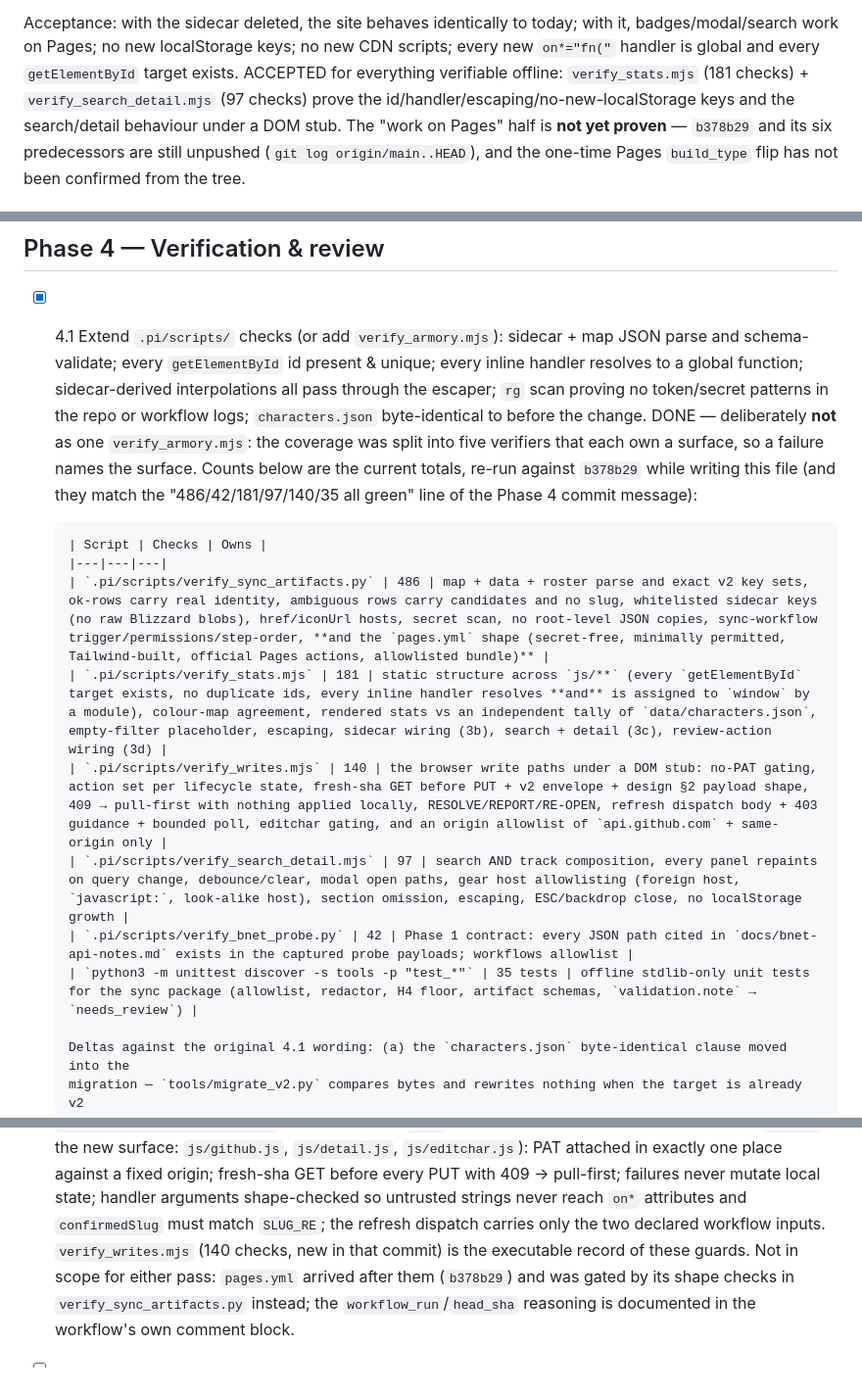
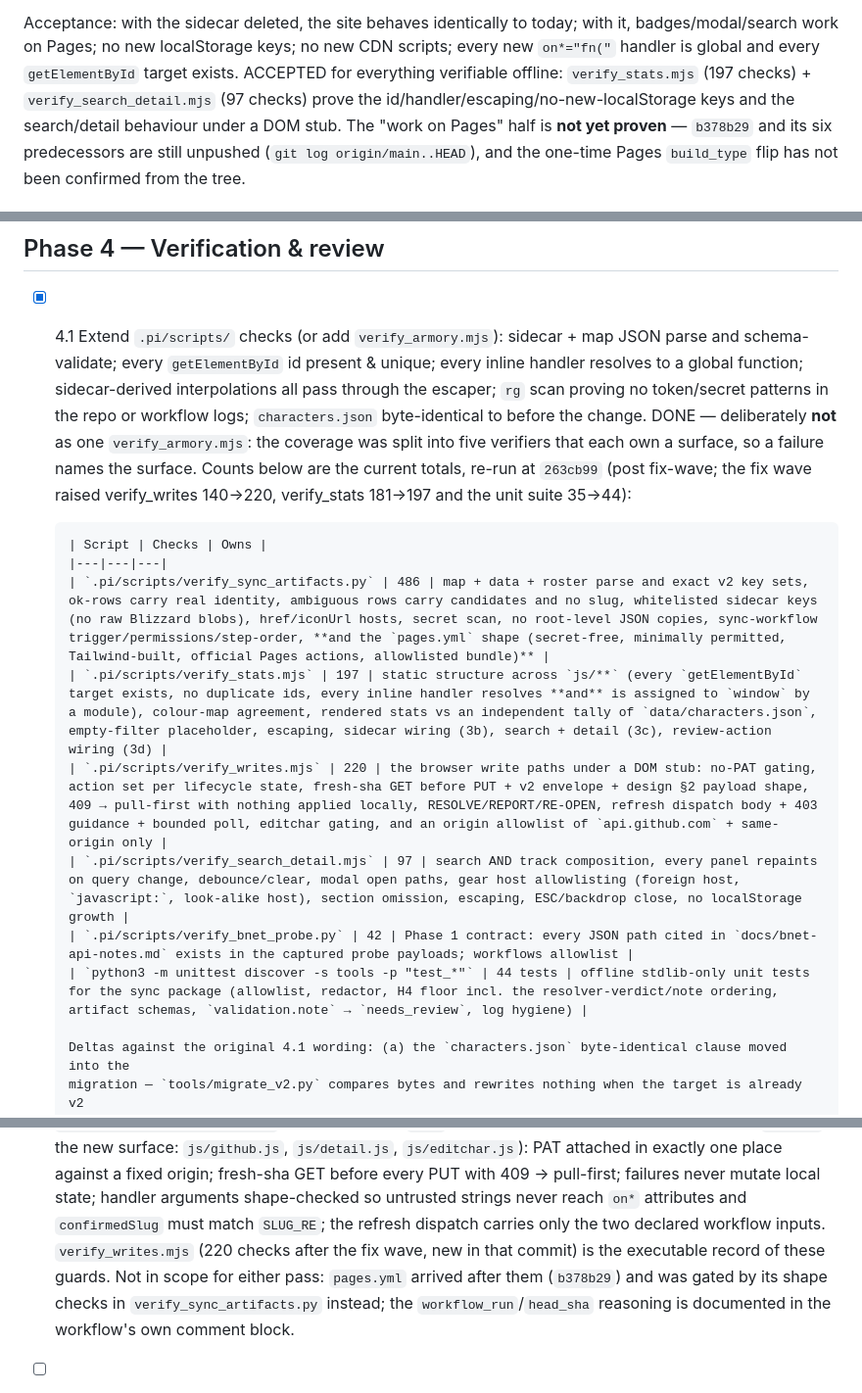
Before and after one commit to combatwombat16/wow-forever-roster, a Markdown page: armory-tasks.md, 3 parts joined by grey strips. Shown at 98% size. Rendered like a GitHub page.

```diff
--- a/armory-tasks.md
+++ b/armory-tasks.md
@@ -234,7 +234,7 @@ Acceptance: a successful manual run commits both JSON files; second run is cheap
       panels are not counting.
 
 Acceptance: with the sidecar deleted, the site behaves identically to today; with it, badges/modal/search work on Pages; no new localStorage keys; no new CDN scripts; every new `on*="fn("` handler is global and every `getElementById` target exists.
-ACCEPTED for everything verifiable offline: `verify_stats.mjs` (181 checks) + `verify_search_detail.mjs` (97 checks)
+ACCEPTED for everything verifiable offline: `verify_stats.mjs` (197 checks) + `verify_search_detail.mjs` (97 checks)
 prove the id/handler/escaping/no-new-localStorage keys and the search/detail behaviour under a DOM stub. The
 "work on Pages" half is **not yet proven** — `b378b29` and its six predecessors are still unpushed
 (`git log origin/main..HEAD`), and the one-time Pages `build_type` flip has not been confirmed from the tree.
@@ -261,18 +261,18 @@ Not in the original Phase 3 list; tracked here so this file stays the roster of
 
 - [x] 4.1 Extend `.pi/scripts/` checks (or add `verify_armory.mjs`): sidecar + map JSON parse and schema-validate; every `getElementById` id present & unique; every inline handler resolves to a global function; sidecar-derived interpolations all pass through the escaper; `rg` scan proving no token/secret patterns in the repo or workflow logs; `characters.json` byte-identical to before the change.
       DONE — deliberately **not** as one `verify_armory.mjs`: the coverage was split into five verifiers that
-      each own a surface, so a failure names the surface. Counts below are the current totals, re-run against
-      `b378b29` while writing this file (and they match the "486/42/181/97/140/35 all green" line of the
-      Phase 4 commit message):
+      each own a surface, so a failure names the surface. Counts below are the current totals, re-run at
+      `263cb99` (post fix-wave; the fix wave raised verify_writes 140→220, verify_stats 181→197 and the unit
+      suite 35→44):
 
       | Script | Checks | Owns |
       |---|---|---|
       | `.pi/scripts/verify_sync_artifacts.py` | 486 | map + data + roster parse and exact v2 key sets, ok-rows carry real identity, ambiguous rows carry candidates and no slug, whitelisted sidecar keys (no raw Blizzard blobs), href/iconUrl hosts, secret scan, no root-level JSON copies, sync-workflow trigger/permissions/step-order, **and the `pages.yml` shape (secret-free, minimally permitted, Tailwind-built, official Pages actions, allowlisted bundle)** |
-      | `.pi/scripts/verify_stats.mjs` | 181 | static structure across `js/**` (every `getElementById` target exists, no duplicate ids, every inline handler resolves **and** is assigned to `window` by a module), colour-map agreement, rendered stats vs an independent tally of `data/characters.json`, empty-filter placeholder, escaping, sidecar wiring (3b), search + detail (3c), review-action wiring (3d) |
-      | `.pi/scripts/verify_writes.mjs` | 140 | the browser write paths under a DOM stub: no-PAT gating, action set per lifecycle state, fresh-sha GET before PUT + v2 envelope + design §2 payload shape, 409 → pull-first with nothing applied locally, RESOLVE/REPORT/RE-OPEN, refresh dispatch body + 403 guidance + bounded poll, editchar gating, and an origin allowlist of `api.github.com` + same-origin only |
+      | `.pi/scripts/verify_stats.mjs` | 197 | static structure across `js/**` (every `getElementById` target exists, no duplicate ids, every inline handler resolves **and** is assigned to `window` by a module), colour-map agreement, rendered stats vs an independent tally of `data/characters.json`, empty-filter placeholder, escaping, sidecar wiring (3b), search + detail (3c), review-action wiring (3d) |
+      | `.pi/scripts/verify_writes.mjs` | 220 | the browser write paths under a DOM stub: no-PAT gating, action set per lifecycle state, fresh-sha GET before PUT + v2 envelope + design §2 payload shape, 409 → pull-first with nothing applied locally, RESOLVE/REPORT/RE-OPEN, refresh dispatch body + 403 guidance + bounded poll, editchar gating, and an origin allowlist of `api.github.com` + same-origin only |
       | `.pi/scripts/verify_search_detail.mjs` | 97 | search AND track composition, every panel repaints on query change, debounce/clear, modal open paths, gear host allowlisting (foreign host, `javascript:`, look-alike host), section omission, escaping, ESC/backdrop close, no localStorage growth |
       | `.pi/scripts/verify_bnet_probe.py` | 42 | Phase 1 contract: every JSON path cited in `docs/bnet-api-notes.md` exists in the captured probe payloads; workflows allowlist |
-      | `python3 -m unittest discover -s tools -p "test_*"` | 35 tests | offline stdlib-only unit tests for the sync package (allowlist, redactor, H4 floor, artifact schemas, `validation.note` → `needs_review`) |
+      | `python3 -m unittest discover -s tools -p "test_*"` | 44 tests | offline stdlib-only unit tests for the sync package (allowlist, redactor, H4 floor incl. the resolver-verdict/note ordering, artifact schemas, `validation.note` → `needs_review`, log hygiene) |
 
       Deltas against the original 4.1 wording: (a) the `characters.json` byte-identical clause moved into the
       migration — `tools/migrate_v2.py` compares bytes and rewrites nothing when the target is already v2
@@ -300,8 +300,8 @@ Not in the original Phase 3 list; tracked here so this file stays the roster of
          PAT attached in exactly one place against a fixed origin; fresh-sha GET before every PUT with 409 →
          pull-first; failures never mutate local state; handler arguments shape-checked so untrusted strings
          never reach `on*` attributes and `confirmedSlug` must match `SLUG_RE`; the refresh dispatch carries
-         only the two declared workflow inputs. `verify_writes.mjs` (140 checks, new in that commit) is the
-         executable record of these guards.
+         only the two declared workflow inputs. `verify_writes.mjs` (220 checks after the fix wave, new in
+         that commit) is the executable record of these guards.
       Not in scope for either pass: `pages.yml` arrived after them (`b378b29`) and was gated by its shape
       checks in `verify_sync_artifacts.py` instead; the `workflow_run`/`head_sha` reasoning is documented in
       the workflow's own comment block.
```
Also changed, not shown: docs/refactor-design.md (+18 -23 lines).
